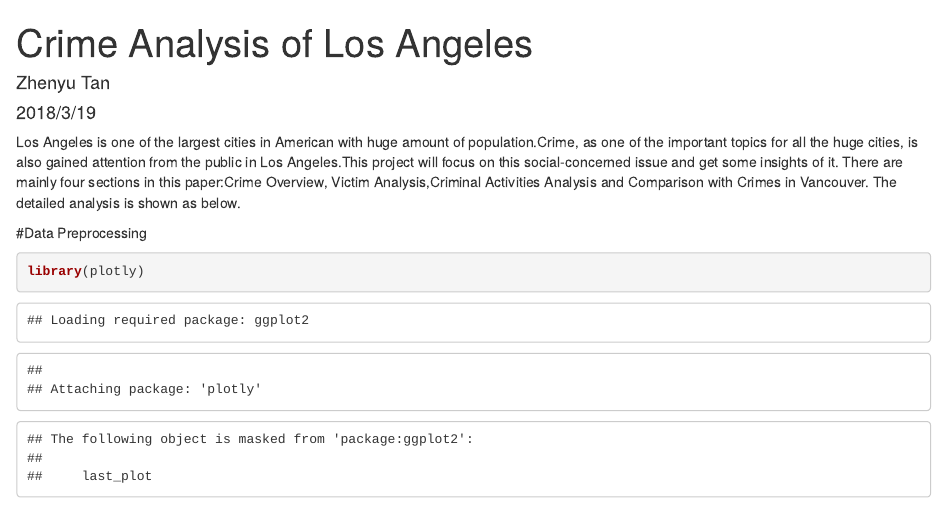
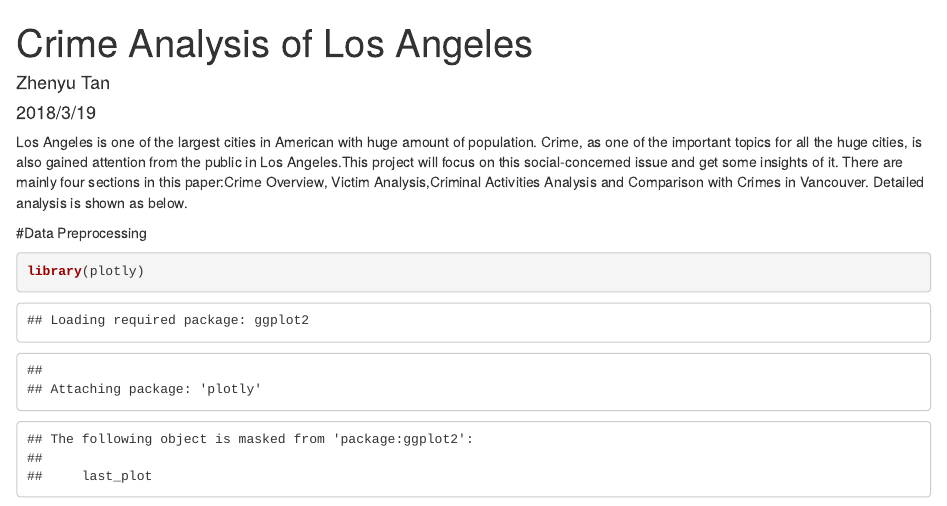
Before and after one commit to DavidTzy/EDA-on-LA-Crime-Visulization-, an R Markdown document (Crime_of_LA.Rmd): the page in a window 1100 px wide, from its top. Rendered offline with R 4.5, knitr and Pandoc, with nearby package versions; some code elsewhere in the file could not run offline.

Commit message:
modify the wording

```diff
--- a/Crime_of_LA.Rmd
+++ b/Crime_of_LA.Rmd
@@ -10,8 +10,9 @@ output:
 ---
 
 
-Los Angeles is one of the largest cities in American with huge amount of population.Crime, as one of the important topics for all the huge cities, is also gained attention from the public in Los Angeles.This project will focus on this social-concerned issue and get some insights of it. There are mainly four sections in this paper:Crime Overview, Victim Analysis,Criminal Activities Analysis and Comparison with Crimes in Vancouver.
-The detailed analysis is shown as below.
+
+Los Angeles is one of the largest cities in American with huge amount of population. Crime, as one of the important topics for all the huge cities, is also gained attention from the public in Los Angeles.This project will focus on this social-concerned issue and get some insights of it. There are mainly four sections in this paper:Crime Overview, Victim Analysis,Criminal Activities Analysis and Comparison with Crimes in Vancouver.
+Detailed analysis is shown as below.
 
 
 #Data Preprocessing
```
